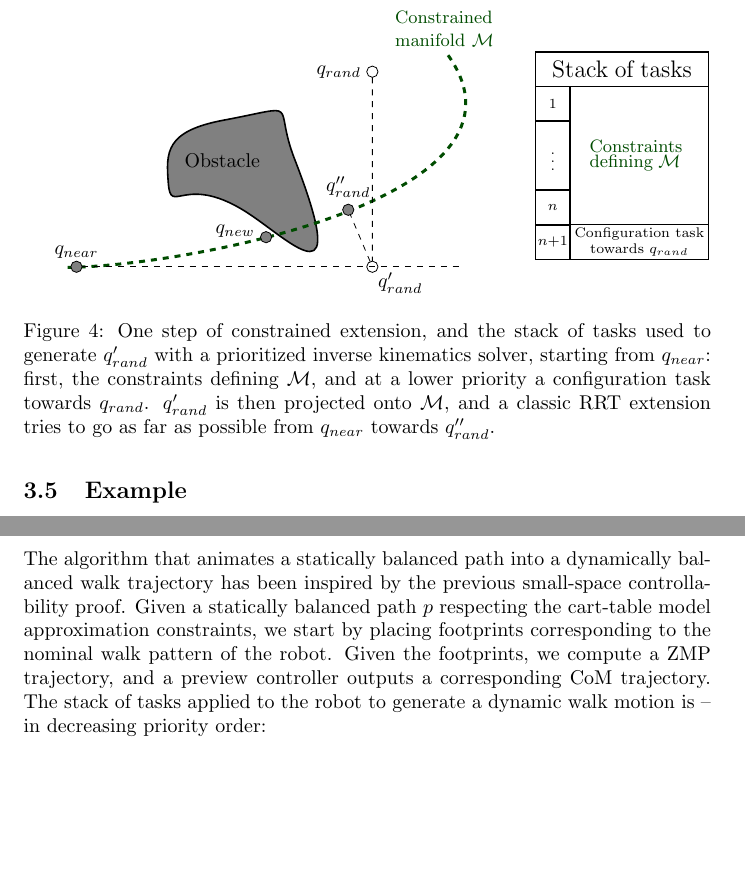
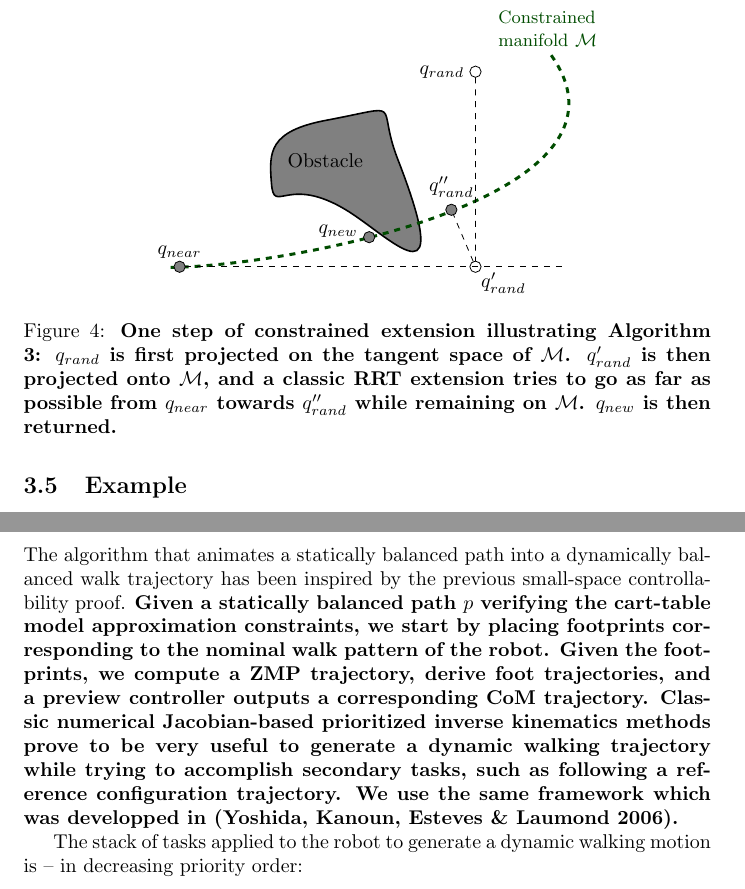
Before and after one commit to laas/12ijrr-ssc, a LaTeX paper (paper.tex): two parts of pages 10 and 19 of 29, joined at a grey line, cut so that both start at the same text, the shorter picture padded with empty space. Compiled offline with pdfLaTeX.

Commit message:
Respond to review wrt stack of tasks.

```diff
--- a/paper.tex
+++ b/paper.tex
@@ -559,42 +562,41 @@ are not very costly if the edge is close to the constrained manifold.
 \end{tikzpicture}
 \end{minipage}
 \begin{minipage}[c]{0.3\linewidth}
-\begin{tikzpicture}[x=0.61cm,y=0.61cm]
-   \definecolor{dg}{rgb}{0,0.3,0}
-      %Stack of tasks:
-      \draw [color=black, thick,fill = white] (0,1) rectangle (2,2);
-      \draw [color=black, thick,fill = white] (0,2) rectangle (2,3);
-      \draw [color=black, thick,fill = white] (0,3) rectangle (2,5);
-      \draw [color=black, thick,fill = white] (0,5) rectangle (2,6);
-      \draw [color=black, thick,fill = white] (0,6) rectangle (5,7);
-      \draw [color=black, thick,fill = white] (1,1) rectangle (5,6);
-      \draw [thick] (1,1) -- (5,1) -- (5,6);
-      \draw (1,2) -- (5,2) ;
-      \node [text width = 5cm,text centered] at (2.5,6.5) {\large Stack
-        of tasks};
-      \begin{scriptsize}
-        \node at (0.5,5.5) {1};
-        \node at (0.5,4) {$\vdots$};
-        \node at (0.5,2.5) {$n$};
-        \node at (0.5,1.5) {$n$+1};
+%% \begin{tikzpicture}[x=0.61cm,y=0.61cm]
+%%    \definecolor{dg}{rgb}{0,0.3,0}
+%%       %Stack of tasks:
+%%       \draw [color=black, thick,fill = white] (0,1) rectangle (2,2);
+%%       \draw [color=black, thick,fill = white] (0,2) rectangle (2,3);
+%%       \draw [color=black, thick,fill = white] (0,3) rectangle (2,5);
+%%       \draw [color=black, thick,fill = white] (0,5) rectangle (2,6);
+%%       \draw [color=black, thick,fill = white] (0,6) rectangle (5,7);
+%%       \draw [color=black, thick,fill = white] (1,1) rectangle (5,6);
+%%       \draw [thick] (1,1) -- (5,1) -- (5,6);
+%%       \draw (1,2) -- (5,2) ;
+%%       \node [text width = 5cm,text centered] at (2.5,6.5) {\large Stack
+%%         of tasks};
+%%       \begin{scriptsize}
+%%         \node at (0.5,5.5) {1};
+%%         \node at (0.5,4) {$\vdots$};
+%%         \node at (0.5,2.5) {$n$};
+%%         \node at (0.5,1.5) {$n$+1};
 
-        \node [text width = 2cm,color=dg] at (3.2,4) {\small Constraints defining
-          $\manifold$};
-        \node [text width = 3cm,text centered] at (3,1.5)
-              { Configuration task towards $q_{rand}$};
-      \end{scriptsize}
+%%         \node [text width = 2cm,color=dg] at (3.2,4) {\small Constraints defining
+%%           $\manifold$};
+%%         \node [text width = 3cm,text centered] at (3,1.5)
+%%               { Configuration task towards $q_{rand}$};
+%%       \end{scriptsize}
 
 
-\end{tikzpicture}
+%% \end{tikzpicture}
 \end{minipage}
 
-\caption{One step of constrained extension, and the stack of tasks used
-  to generate $q_{rand}'$ with a prioritized inverse kinematics solver,
-  starting from $q_{near}$:
-  first, the constraints defining $\manifold$, and at a lower priority
-  a configuration task towards $q_{rand}$.  $q_{rand}'$ is then projected onto
-  $\manifold$, and a classic RRT extension tries to go as far as possible
-  from $q_{near}$ towards $q_{rand}''$.}
+\caption{\textbf{One step of constrained extension illustrating
+    Algorithm \ref{alg:constrained}: $q_{rand}$ is first projected on
+    the tangent space of $\manifold$. $q_{rand}'$ is then projected
+    onto $\manifold$, and a classic RRT extension tries to go as far
+    as possible from $q_{near}$ towards $q_{rand}''$ while remaining
+    on $\manifold$. $q_{new}$ is then returned.}}
 \label{fig:gikrrt}
 \end{figure}
 
@@ -1102,15 +1104,22 @@ physical capacities of the robot.
 \label{sec:ssc-application}
 
 
-The  algorithm   that  animates  a  statically  balanced   path  into  a
-dynamically balanced  walk trajectory has been inspired  by the previous
-small-space controllability  proof.
-Given a statically  balanced path $p$ respecting the cart-table model approximation constraints,
-we  start  by placing  footprints  corresponding  to  the nominal  walk
-pattern  of the  robot. Given the footprints, we  compute a ZMP trajectory,
-and a preview controller outputs  a corresponding CoM trajectory.
-The stack of tasks applied to
-the robot to generate a dynamic walk motion is -- in decreasing priority order:
+The algorithm that animates a statically balanced path into a
+dynamically balanced walk trajectory has been inspired by the previous
+small-space controllability proof. \textbf{Given a statically balanced
+  path $p$ verifying the cart-table model approximation constraints,
+  we start by placing footprints corresponding to the nominal walk
+  pattern of the robot. Given the footprints, we compute a ZMP
+  trajectory, derive foot trajectories, and a preview controller
+  outputs a corresponding CoM trajectory. Classic numerical
+  Jacobian-based prioritized inverse kinematics methods prove to be
+  very useful to generate a dynamic walking trajectory while trying to
+  accomplish secondary tasks, such as following a reference
+  configuration trajectory. We use the same framework which was
+  developped in \cite{yoshida2006tds}.}
+
+The stack of tasks applied to the robot to generate a dynamic walking
+motion is -- in decreasing priority order:
 
 \begin{enumerate}
 
```
Also changed, not shown: paper.tex (50 more changed lines).
